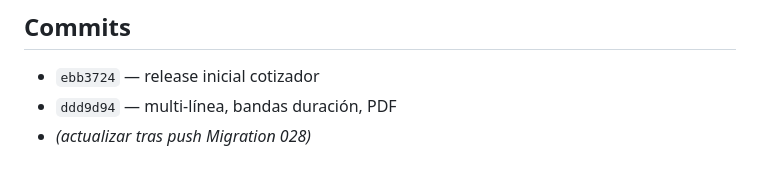
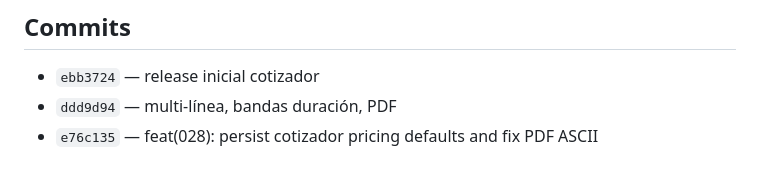
Before and after one commit to jonyts25/ligapro, a Markdown page: docs/reports/FEATURE_COTIZADOR_INTERNO_REPORT.md, the part around the change. GitHub-like rendering.

Commit message:
docs: add commit hash to cotizador 028 report
Co-authored-by: jonyts25 <jonyts25@users.noreply.github.com>

```diff
--- a/docs/reports/FEATURE_COTIZADOR_INTERNO_REPORT.md
+++ b/docs/reports/FEATURE_COTIZADOR_INTERNO_REPORT.md
@@ -92,4 +92,4 @@ Persistencia de cotizaciones/líneas, localStorage, logo en PDF, acceso no-staff
 
 - `ebb3724` — release inicial cotizador
 - `ddd9d94` — multi-línea, bandas duración, PDF
-- *(actualizar tras push Migration 028)*
+- `e76c135` — feat(028): persist cotizador pricing defaults and fix PDF ASCII
```
